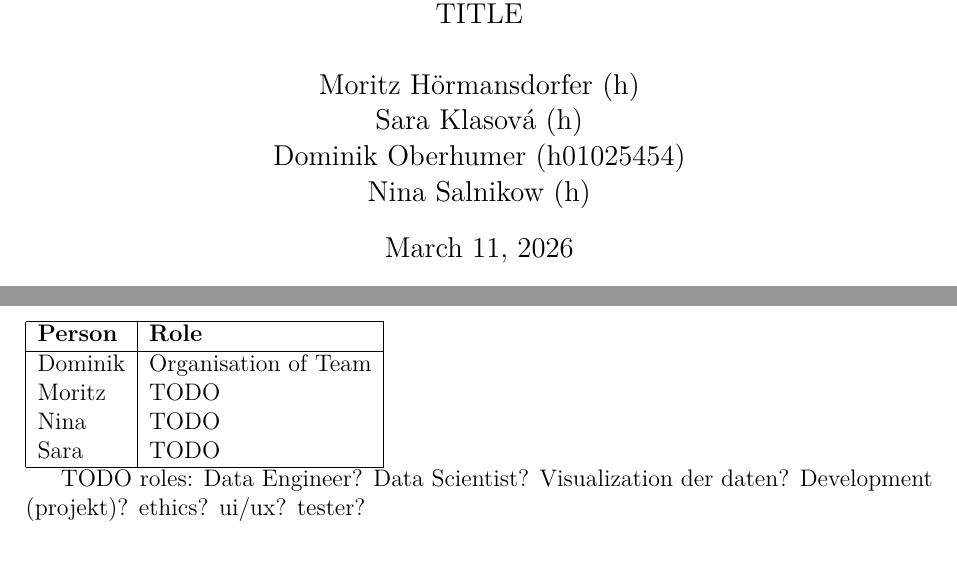
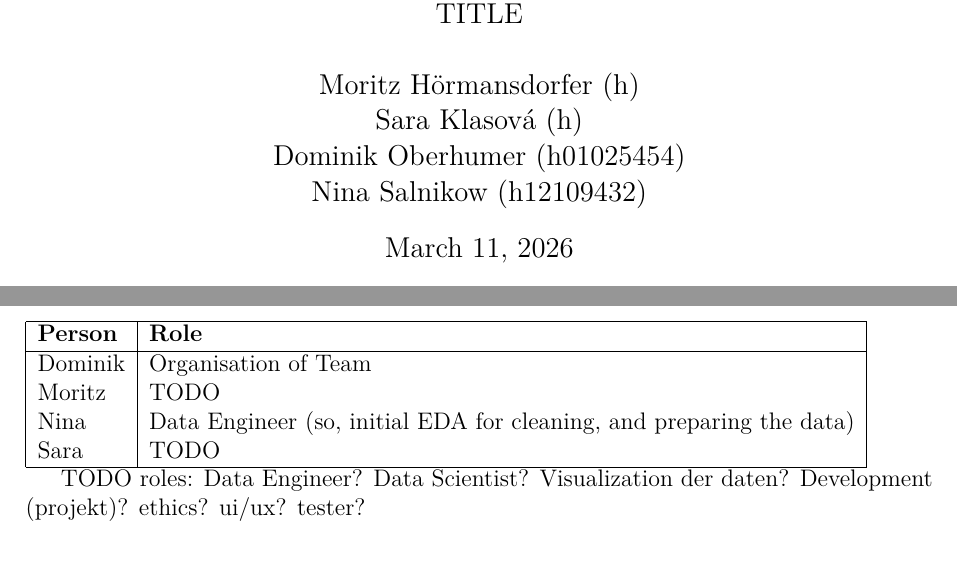
Before and after one commit to nikmaster/wu_dslab_infrared-city, a LaTeX document (deliverables/1. project plan/project_plan.tex): two parts of the page, joined at a grey line, cut so that both start at the same text. Compiled offline with pdfLaTeX.

Commit message:
edited project proposal latex: added role

```diff
--- a/deliverables/1. project plan/project_plan.tex
+++ b/deliverables/1. project plan/project_plan.tex
@@ -5,13 +5,14 @@
 \usepackage{longtable}
 \usepackage{titlesec}
 \titleformat{\section}{\normalfont\large\bfseries}{\thesection}{1em}{}
+%nina note: strg,alt,b to build
 
 \title{Project Proposal\\\large TITLE}
 \author{
 Moritz Hörmansdorfer (h) \\
 Sara Klasová (h) \\
 Dominik Oberhumer (h01025454) \\
-Nina Salnikow (h) \\
+Nina Salnikow (h12109432) \\
 }
 \date{\today}
 
@@ -43,7 +44,7 @@ TODO how to communicate in team, with coaches,
 \hline
 Dominik & Organisation of Team \\
 Moritz & TODO \\
-Nina & TODO  \\
+Nina & Data Engineer (so, initial EDA for cleaning, and preparing the data)  \\
 Sara & TODO  \\
 \hline
 \end{tabular}
```
Also changed, not shown: deliverables/1. project plan/project_plan.pdf, 1 other file.
